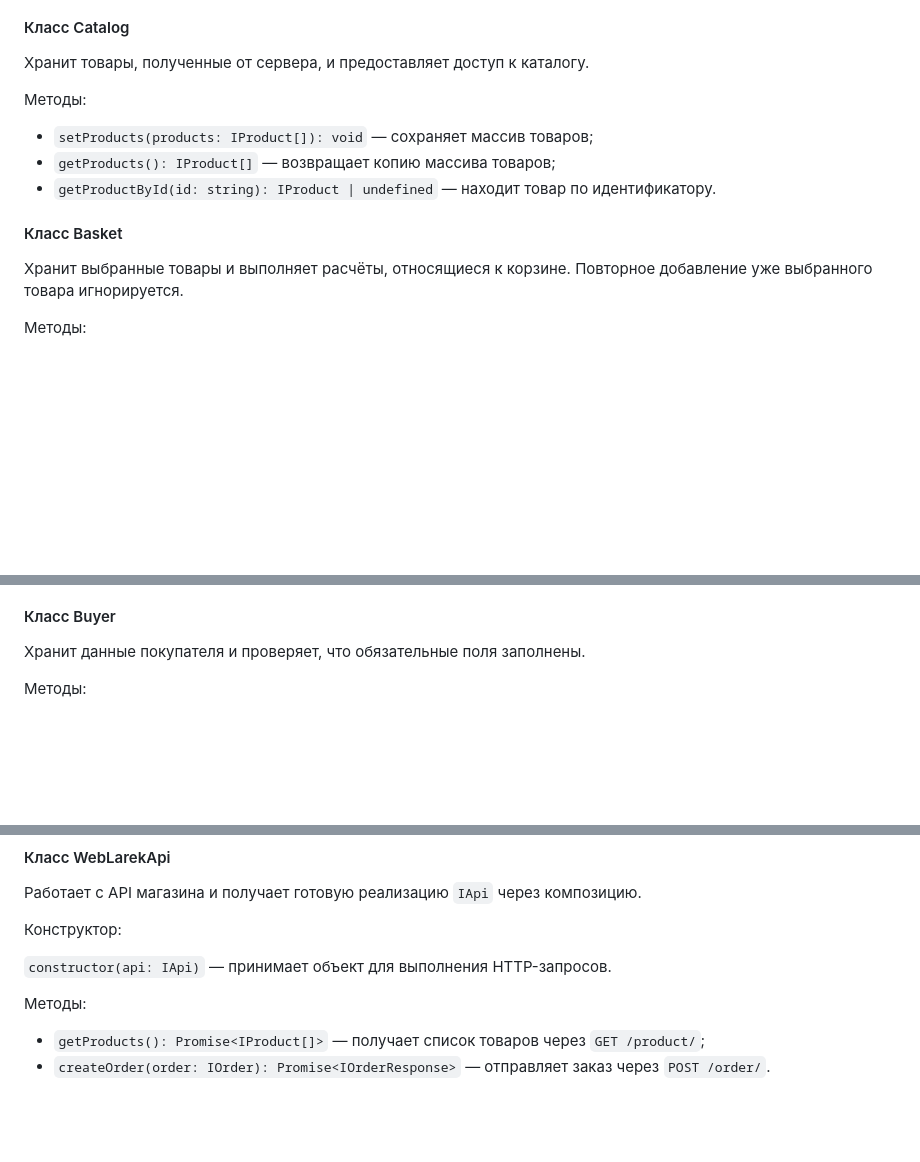
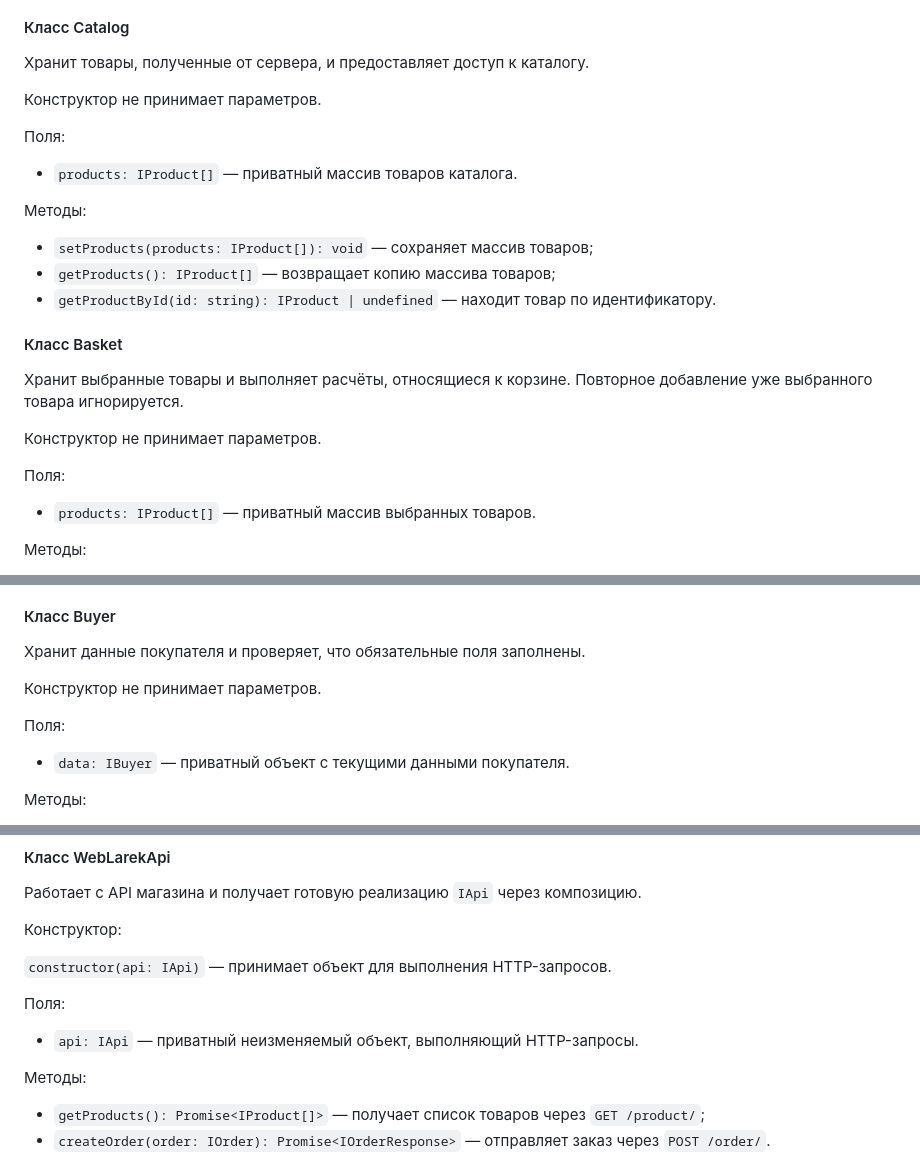
Before and after one commit to iEgor72/weblarek, a Markdown page: README.md, 3 parts joined by grey strips. Rendered like a GitHub page; blank space fills up the shorter version.

```diff
--- a/README.md
+++ b/README.md
@@ -118,6 +118,12 @@ Presenter - презентер содержит основную логику п
 
 Хранит товары, полученные от сервера, и предоставляет доступ к каталогу.
 
+Конструктор не принимает параметров.
+
+Поля:
+
+- `products: IProduct[]` — приватный массив товаров каталога.
+
 Методы:
 
 - `setProducts(products: IProduct[]): void` — сохраняет массив товаров;
@@ -127,6 +133,12 @@ Presenter - презентер содержит основную логику п
 #### Класс Basket
 
 Хранит выбранные товары и выполняет расчёты, относящиеся к корзине. Повторное добавление уже выбранного товара игнорируется.
+
+Конструктор не принимает параметров.
+
+Поля:
+
+- `products: IProduct[]` — приватный массив выбранных товаров.
 
 Методы:
 
@@ -142,6 +154,12 @@ Presenter - презентер содержит основную логику п
 #### Класс Buyer
 
 Хранит данные покупателя и проверяет, что обязательные поля заполнены.
+
+Конструктор не принимает параметров.
+
+Поля:
+
+- `data: IBuyer` — приватный объект с текущими данными покупателя.
 
 Методы:
 
@@ -161,6 +179,10 @@ Presenter - презентер содержит основную логику п
 
 `constructor(api: IApi)` — принимает объект для выполнения HTTP-запросов.
 
+Поля:
+
+- `api: IApi` — приватный неизменяемый объект, выполняющий HTTP-запросы.
+
 Методы:
 
 - `getProducts(): Promise<IProduct[]>` — получает список товаров через `GET /product/`;
```
